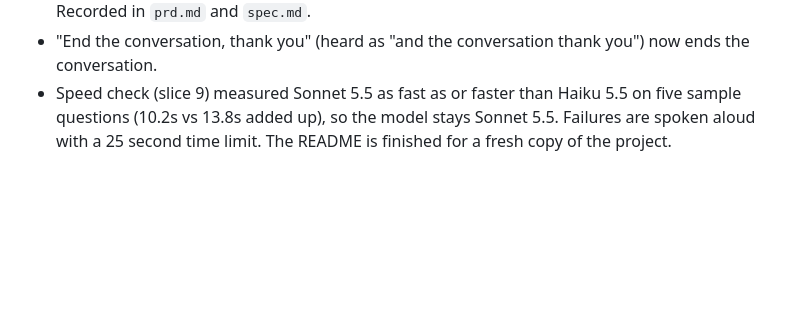
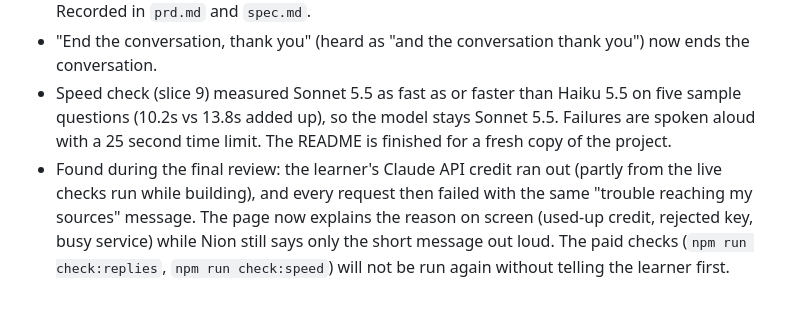
Before and after one commit to SanjeeV-15/Nion-Nebius, a Markdown page: devpost/checklist.md, the part around one of its changes. Drawn GitHub-style; blank space fills up the shorter version.

```diff
--- a/devpost/checklist.md
+++ b/devpost/checklist.md
@@ -135,3 +135,4 @@ Activity mode: not yet done
 - Replies are now limited to about 60 words: a real location test produced a 38 second spoken answer, and measuring showed local and news answers ran 60 to 120 words (25 to 45 seconds). Recorded in `prd.md` and `spec.md`.
 - "End the conversation, thank you" (heard as "and the conversation thank you") now ends the conversation.
 - Speed check (slice 9) measured Sonnet 5.5 as fast as or faster than Haiku 5.5 on five sample questions (10.2s vs 13.8s added up), so the model stays Sonnet 5.5. Failures are spoken aloud with a 25 second time limit. The README is finished for a fresh copy of the project.
+- Found during the final review: the learner's Claude API credit ran out (partly from the live checks run while building), and every request then failed with the same "trouble reaching my sources" message. The page now explains the reason on screen (used-up credit, rejected key, busy service) while Nion still says only the short message out loud. The paid checks (`npm run check:replies`, `npm run check:speed`) will not be run again without telling the learner first.
```
Also changed, not shown: other parts of devpost/checklist.md (+3 -3 lines).
